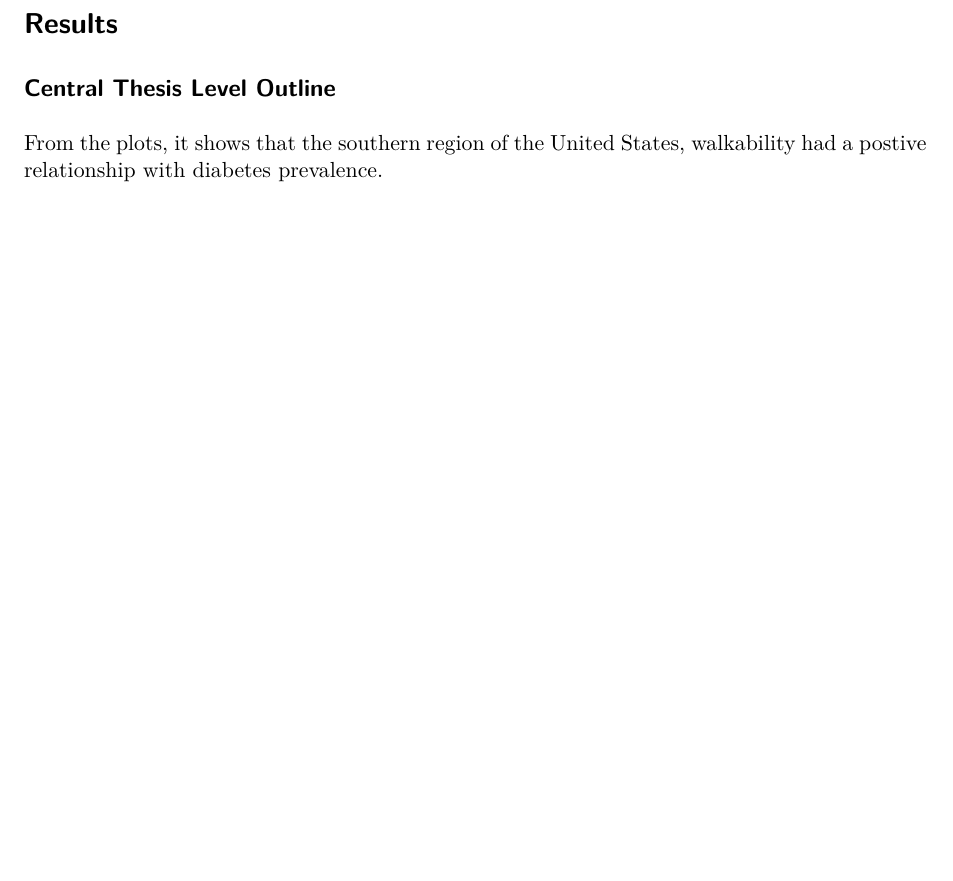
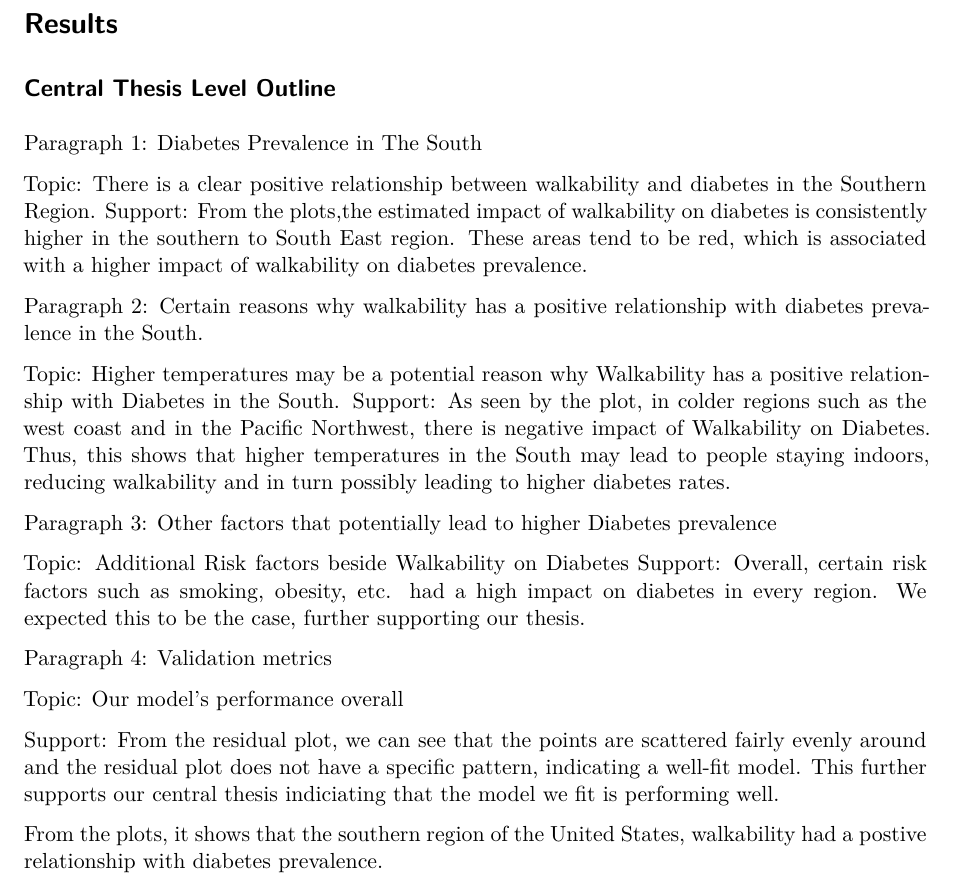
Before and after one commit to abose0267/Spatiotemporal_Analysis_of_Diabetes_Incidence, a Quarto document (report.qmd): part of page 3 of 8, cut so that both start at the same text, the shorter picture padded with empty space. Rendered offline with R 4.5, knitr and Pandoc in place of Quarto, then LaTeX, with nearby package versions; drawn as R Markdown's standard PDF in place of the format the file asks for; code that draws random numbers runs with fixed seeds of ours; some code elsewhere in the file could not run offline.

Commit message:
Added paragraphs

```diff
--- a/report.qmd
+++ b/report.qmd
@@ -121,6 +121,30 @@ We compared GWR with Random Forest to show that GWR is not overfitting, to preve
 # Results
 
 ## Central Thesis Level Outline
+Paragraph 1: Diabetes Prevalence in The South
+
+  Topic: There is a clear positive relationship between walkability and diabetes in the Southern Region.
+  Support: From the plots,the estimated impact of walkability on diabetes is consistently higher in the southern to South East region. These areas tend to be red, which is associated with a higher impact of walkability on diabetes prevalence.
+
+Paragraph 2: Certain reasons why walkability has a positive relationship with diabetes prevalence in the South.
+
+  Topic: Higher temperatures may be a potential reason why Walkability has a positive relationship with Diabetes in the South.
+  Support: As seen by the plot, in colder regions such as the west coast and in the Pacific Northwest, there is negative impact of Walkability on Diabetes. Thus, this shows that higher temperatures in the South may lead to people staying indoors, reducing walkability and in turn possibly leading to higher diabetes rates.
+
+Paragraph 3: Other factors that potentially lead to higher Diabetes prevalence
+
+  Topic: Additional Risk factors beside Walkability on Diabetes
+  Support: Overall,   certain risk factors such as smoking, obesity, etc. had a high impact on diabetes in every region. We expected this to be the case, further supporting our thesis.
+
+
+Paragraph 4: Validation metrics
+
+  Topic: Our model's performance overall
+
+  Support: From the residual plot, we can see that the points are scattered fairly evenly around and the residual plot does not have a specific pattern, indicating a well-fit model. This further supports our central thesis indiciating that the model we fit is performing well.
+
+
+
 
 From the plots, it shows that the southern region of the United States, walkability had a postive relationship with diabetes prevalence.
 
```
Also changed, not shown: facet_plot.png (added), original_diabetes_plot.png (added).
